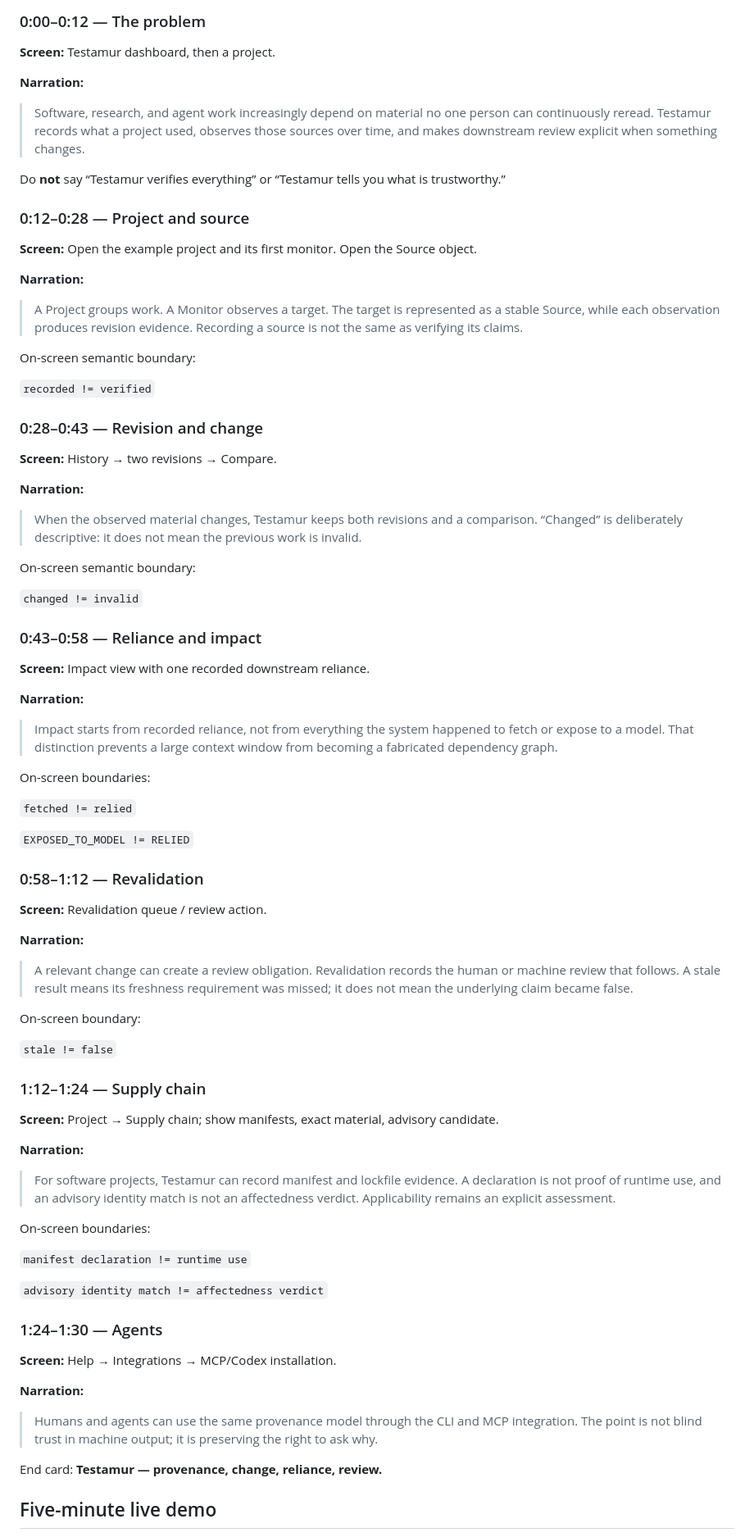
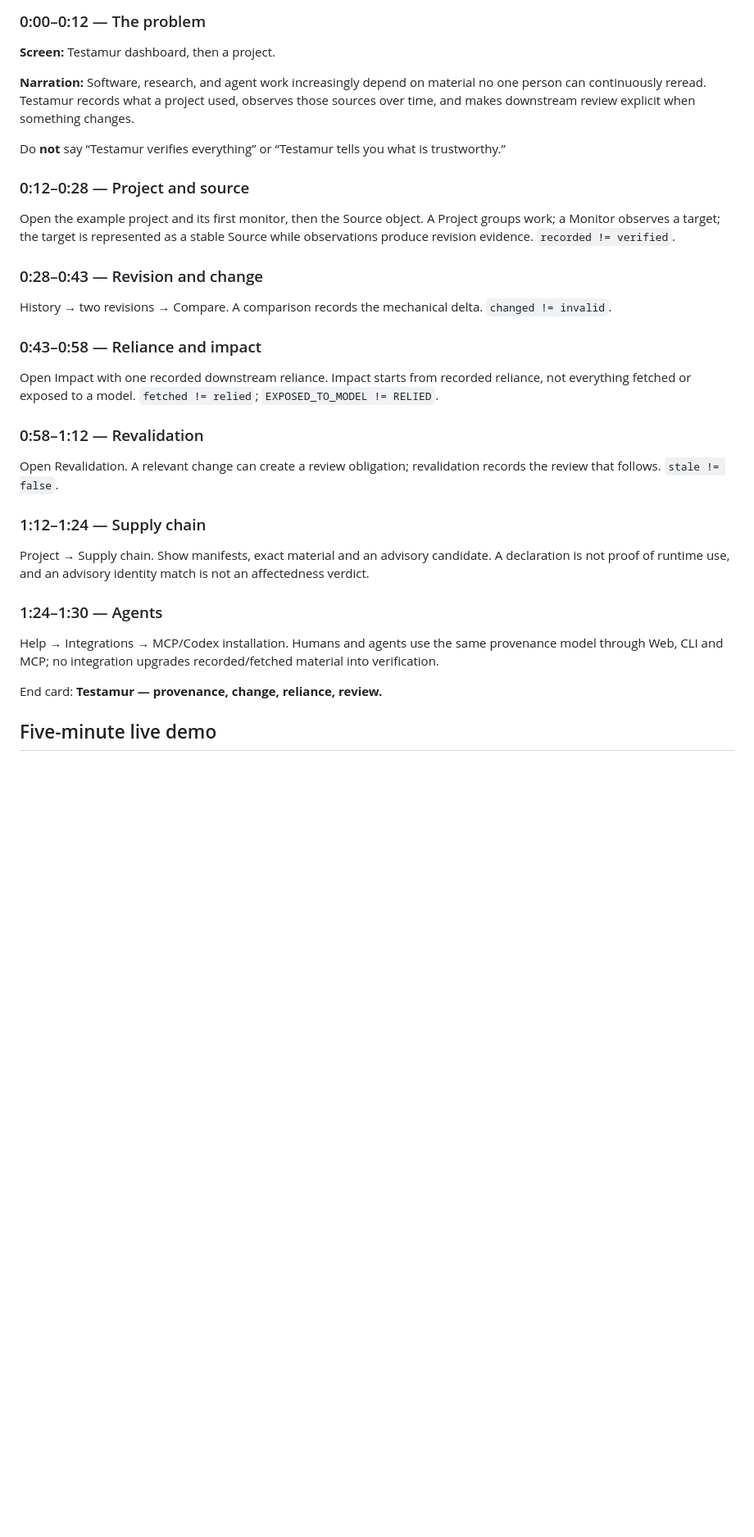
Before and after one commit to Constanteer/testamur, a Markdown page: docs/LAUNCH_WALKTHROUGH.md, the part around one of its changes. Shown at 82% size. GitHub-like rendering; blank space fills up the shorter version.

```diff
--- a/docs/LAUNCH_WALKTHROUGH.md
+++ b/docs/LAUNCH_WALKTHROUGH.md
@@ -8,83 +8,33 @@ This is the canonical launch/demo script for showing Testamur without collapsing
 
 **Screen:** Testamur dashboard, then a project.
 
-**Narration:**
-
-> Software, research, and agent work increasingly depend on material no one person can continuously reread. Testamur records what a project used, observes those sources over time, and makes downstream review explicit when something changes.
+**Narration:** Software, research, and agent work increasingly depend on material no one person can continuously reread. Testamur records what a project used, observes those sources over time, and makes downstream review explicit when something changes.
 
 Do **not** say “Testamur verifies everything” or “Testamur tells you what is trustworthy.”
 
 ### 0:12–0:28 — Project and source
 
-**Screen:** Open the example project and its first monitor. Open the Source object.
-
-**Narration:**
-
-> A Project groups work. A Monitor observes a target. The target is represented as a stable Source, while each observation produces revision evidence. Recording a source is not the same as verifying its claims.
-
-On-screen semantic boundary:
-
-`recorded != verified`
+Open the example project and its first monitor, then the Source object. A Project groups work; a Monitor observes a target; the target is represented as a stable Source while observations produce revision evidence. `recorded != verified`.
 
 ### 0:28–0:43 — Revision and change
 
-**Screen:** History → two revisions → Compare.
-
-**Narration:**
-
-> When the observed material changes, Testamur keeps both revisions and a comparison. “Changed” is deliberately descriptive: it does not mean the previous work is invalid.
-
-On-screen semantic boundary:
-
-`changed != invalid`
+History → two revisions → Compare. A comparison records the mechanical delta. `changed != invalid`.
 
 ### 0:43–0:58 — Reliance and impact
 
-**Screen:** Impact view with one recorded downstream reliance.
-
-**Narration:**
-
-> Impact starts from recorded reliance, not from everything the system happened to fetch or expose to a model. That distinction prevents a large context window from becoming a fabricated dependency graph.
-
-On-screen boundaries:
-
-`fetched != relied`
-
-`EXPOSED_TO_MODEL != RELIED`
+Open Impact with one recorded downstream reliance. Impact starts from recorded reliance, not everything fetched or exposed to a model. `fetched != relied`; `EXPOSED_TO_MODEL != RELIED`.
 
 ### 0:58–1:12 — Revalidation
 
-**Screen:** Revalidation queue / review action.
-
-**Narration:**
-
-> A relevant change can create a review obligation. Revalidation records the human or machine review that follows. A stale result means its freshness requirement was missed; it does not mean the underlying claim became false.
-
-On-screen boundary:
-
-`stale != false`
+Open Revalidation. A relevant change can create a review obligation; revalidation records the review that follows. `stale != false`.
 
 ### 1:12–1:24 — Supply chain
 
-**Screen:** Project → Supply chain; show manifests, exact material, advisory candidate.
-
-**Narration:**
-
-> For software projects, Testamur can record manifest and lockfile evidence. A declaration is not proof of runtime use, and an advisory identity match is not an affectedness verdict. Applicability remains an explicit assessment.
-
-On-screen boundaries:
-
-`manifest declaration != runtime use`
-
-`advisory identity match != affectedness verdict`
+Project → Supply chain. Show manifests, exact material and an advisory candidate. A declaration is not proof of runtime use, and an advisory identity match is not an affectedness verdict.
 
 ### 1:24–1:30 — Agents
 
-**Screen:** Help → Integrations → MCP/Codex installation.
-
-**Narration:**
-
-> Humans and agents can use the same provenance model through the CLI and MCP integration. The point is not blind trust in machine output; it is preserving the right to ask why.
+Help → Integrations → MCP/Codex installation. Humans and agents use the same provenance model through Web, CLI and MCP; no integration upgrades recorded/fetched material into verification.
 
 End card: **Testamur — provenance, change, reliance, review.**
 
```
Also changed, not shown: other parts of docs/LAUNCH_WALKTHROUGH.md (+36 -38 lines).
